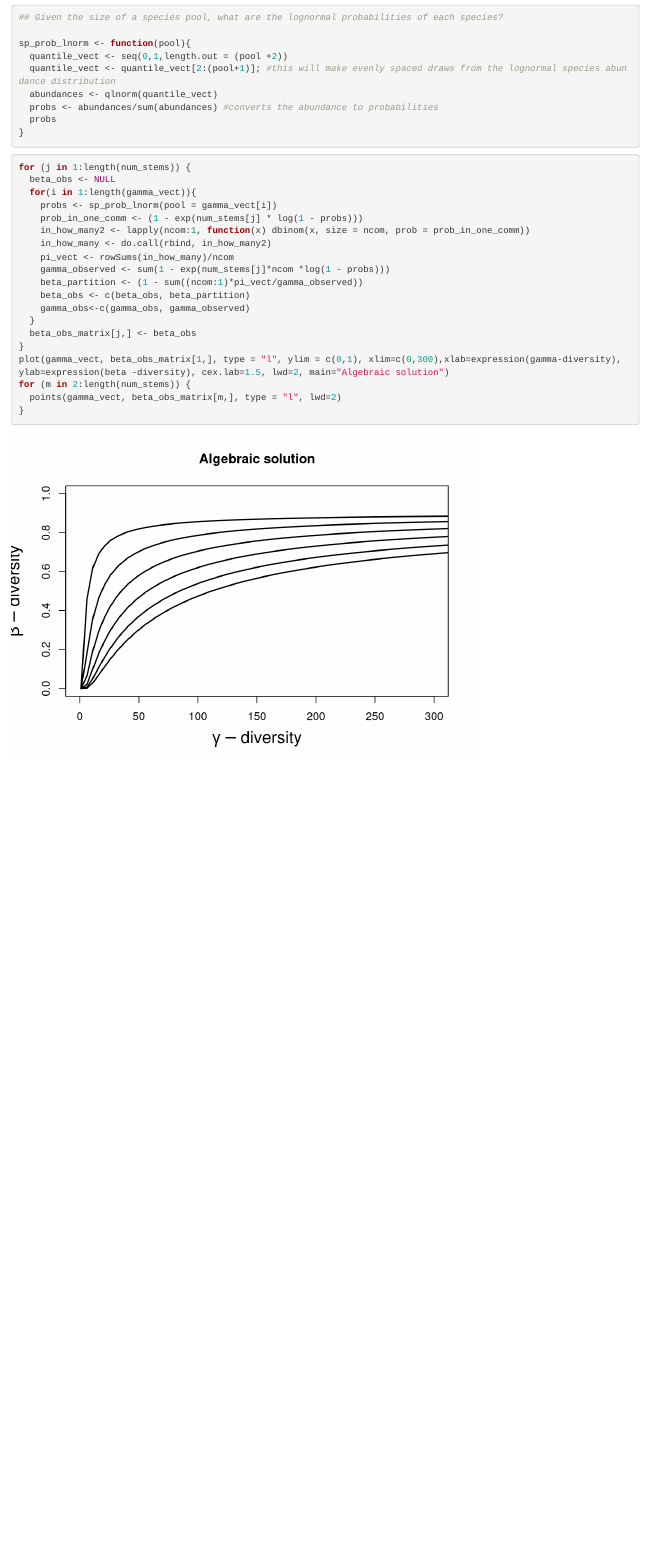
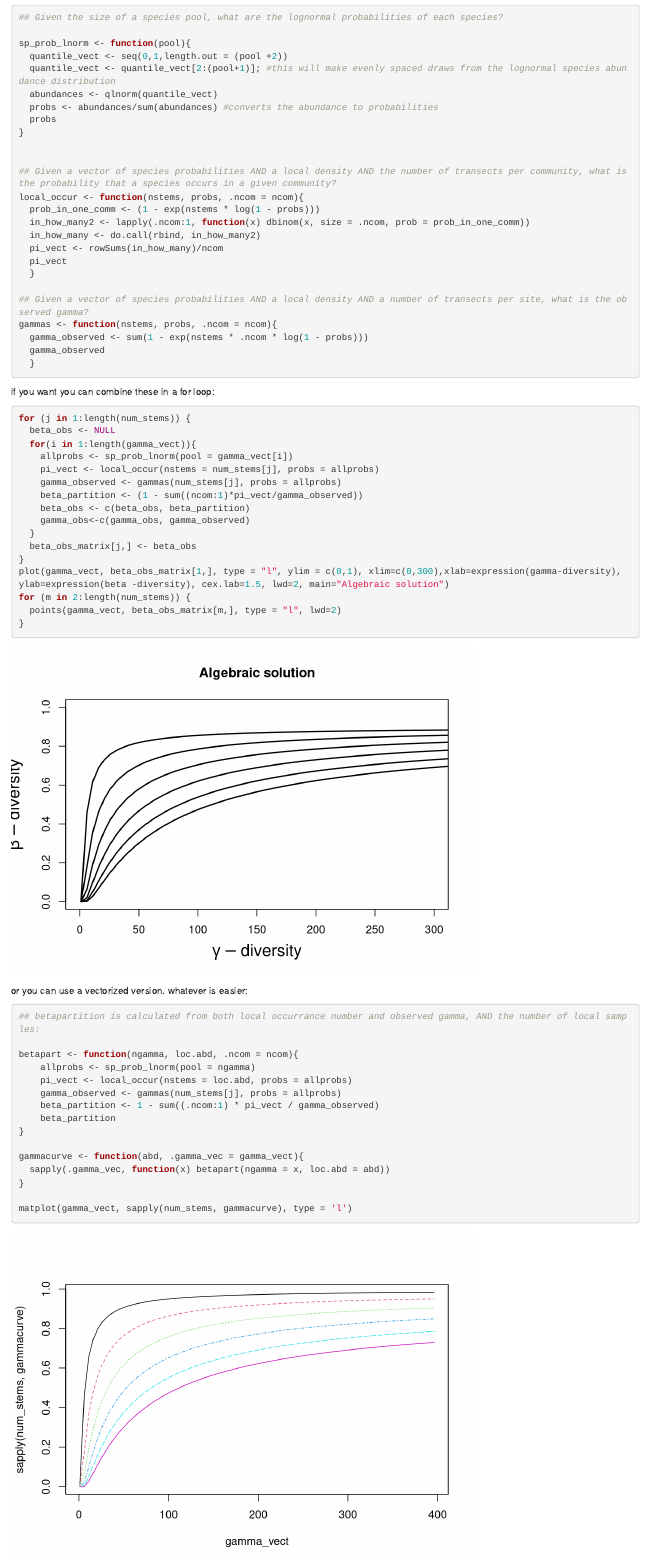
Before and after one commit to whippo/betasim, an R Markdown document (Fig2A.Rmd): the page in a window 1100 px wide, from 1500 px down. Rendered offline with R 4.5, knitr and Pandoc, with nearby package versions.

Commit message:
rewrote code for figure 2

````diff
--- a/Fig2A.Rmd
+++ b/Fig2A.Rmd
@@ -65,19 +65,32 @@ sp_prob_lnorm <- function(pool){
   probs <- abundances/sum(abundances) #converts the abundance to probabilities
   probs
 }
+
+
+## Given a vector of species probabilities AND a local density AND the number of transects per community, what is the probability that a species occurs in a given community?
+local_occur <- function(nstems, probs, .ncom = ncom){
+  prob_in_one_comm <- (1 - exp(nstems * log(1 - probs)))
+  in_how_many2 <- lapply(.ncom:1, function(x) dbinom(x, size = .ncom, prob = prob_in_one_comm))
+  in_how_many <- do.call(rbind, in_how_many2)
+  pi_vect <- rowSums(in_how_many)/ncom
+  pi_vect
+  }
+
+## Given a vector of species probabilities AND a local density AND a number of transects per site, what is the observed gamma?
+gammas <- function(nstems, probs, .ncom = ncom){
+  gamma_observed <- sum(1 - exp(nstems * .ncom * log(1 - probs)))
+  gamma_observed
+  }
 ```
 
-
+if you want you can combine these in a for loop:
 ```{r}
 for (j in 1:length(num_stems)) {
   beta_obs <- NULL
   for(i in 1:length(gamma_vect)){
-    probs <- sp_prob_lnorm(pool = gamma_vect[i])
-    prob_in_one_comm <- (1 - exp(num_stems[j] * log(1 - probs)))
-    in_how_many2 <- lapply(ncom:1, function(x) dbinom(x, size = ncom, prob = prob_in_one_comm))
-    in_how_many <- do.call(rbind, in_how_many2)
-    pi_vect <- rowSums(in_how_many)/ncom
-    gamma_observed <- sum(1 - exp(num_stems[j]*ncom *log(1 - probs)))
+    allprobs <- sp_prob_lnorm(pool = gamma_vect[i])
+    pi_vect <- local_occur(nstems = num_stems[j], probs = allprobs)
+    gamma_observed <- gammas(num_stems[j], probs = allprobs)
     beta_partition <- (1 - sum((ncom:1)*pi_vect/gamma_observed))
     beta_obs <- c(beta_obs, beta_partition)
     gamma_obs<-c(gamma_obs, gamma_observed)
@@ -89,3 +102,23 @@ for (m in 2:length(num_stems)) {
   points(gamma_vect, beta_obs_matrix[m,], type = "l", lwd=2)
 }
 ```
+
+
+or you can use a vectorized version. whatever is easier:
+```{r}
+## betapartition is calculated from both local occurrance number and observed gamma, AND the number of local samples:
+
+betapart <- function(ngamma, loc.abd, .ncom = ncom){
+    allprobs <- sp_prob_lnorm(pool = ngamma)
+    pi_vect <- local_occur(nstems = loc.abd, probs = allprobs)
+    gamma_observed <- gammas(num_stems[j], probs = allprobs)
+    beta_partition <- 1 - sum((.ncom:1) * pi_vect / gamma_observed)
+    beta_partition
+}
+
+gammacurve <- function(abd, .gamma_vec = gamma_vect){
+  sapply(.gamma_vec, function(x) betapart(ngamma = x, loc.abd = abd))
+}
+
+matplot(gamma_vect, sapply(num_stems, gammacurve), type = 'l')
+```
````
Also changed, not shown: Fig2A.html (added).
